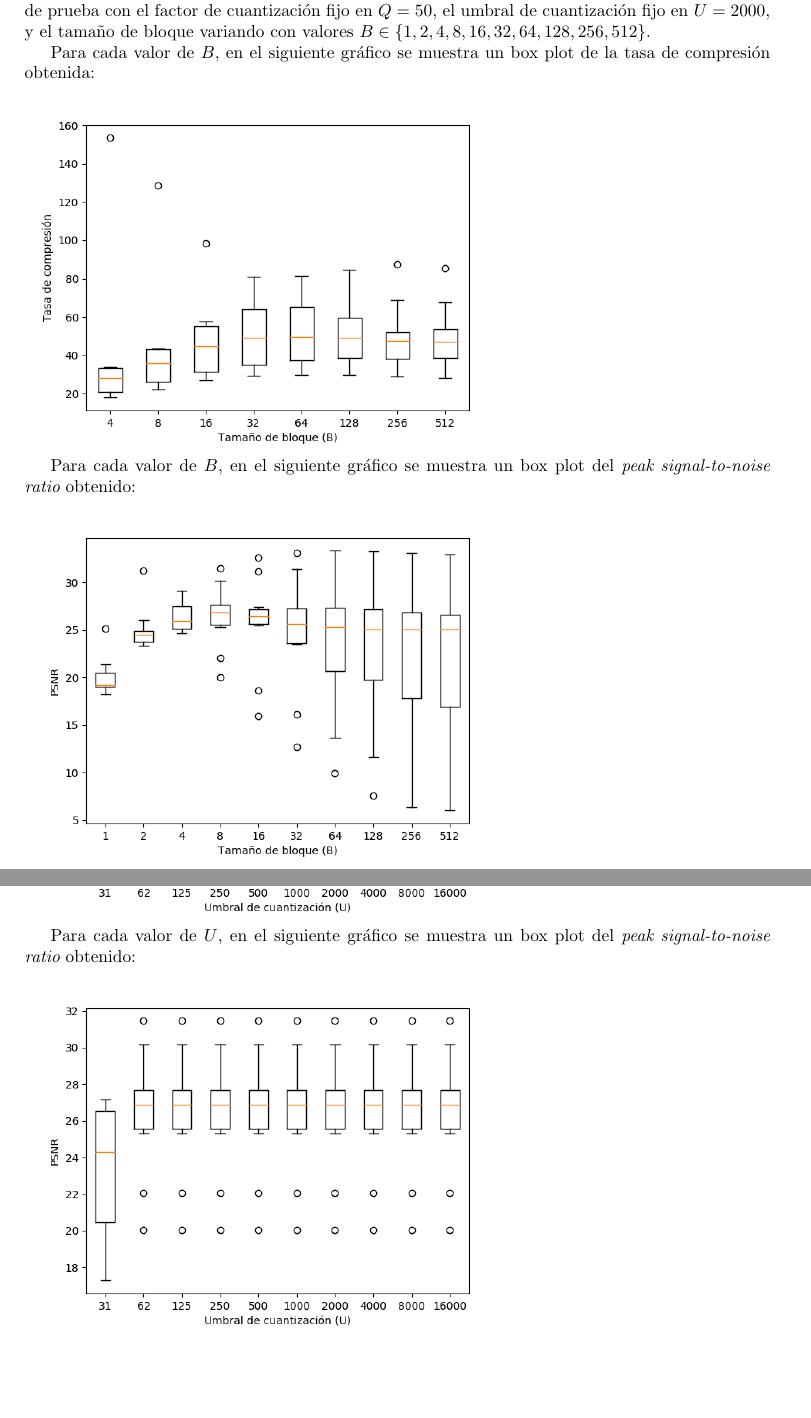
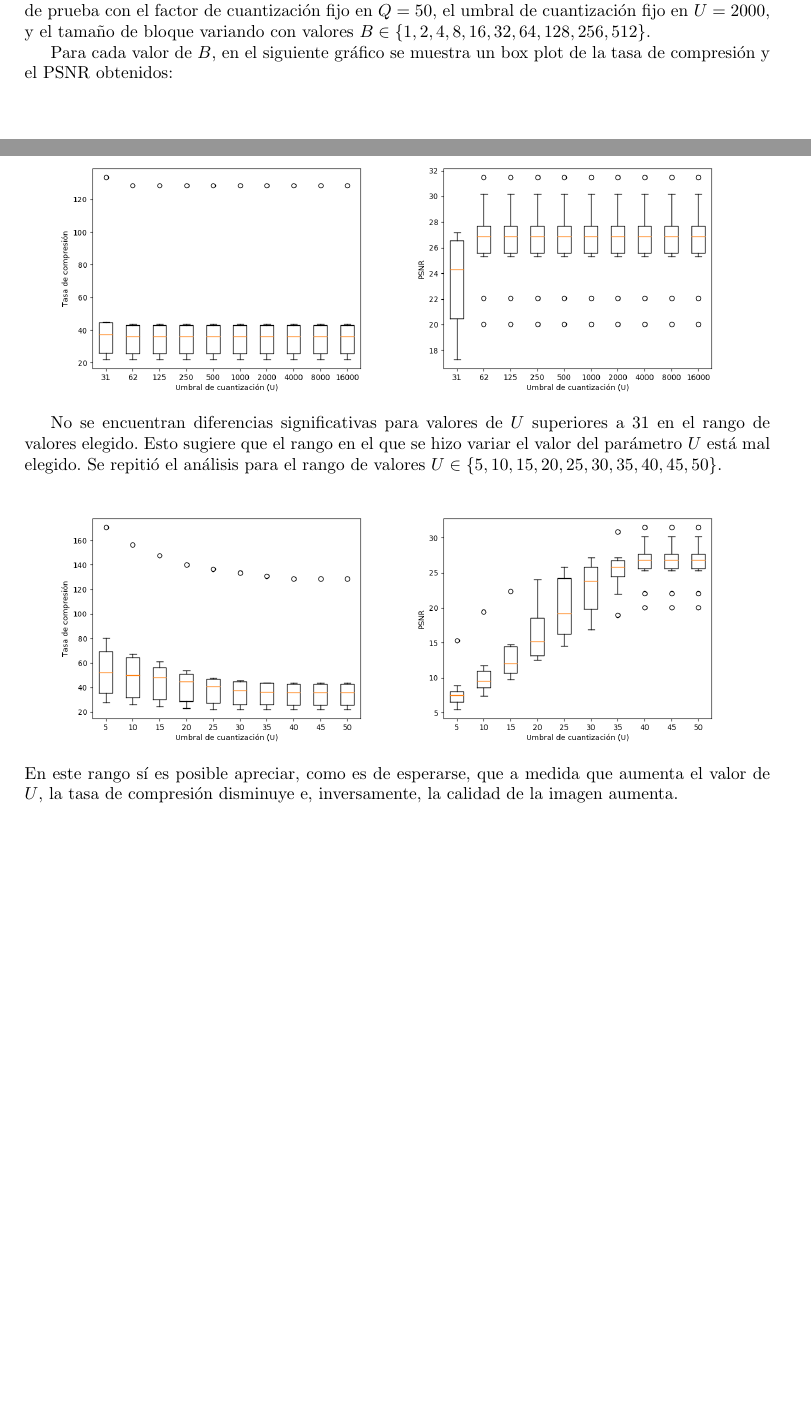
Before and after one commit to jbayardo/dip-tp2, a LaTeX document (doc/informe.tex): two parts of pages 8 and 11 of 17 before the commit and two parts of pages 8 and 11 of 16 after it, joined at a grey line, cut so that both start at the same text, the shorter picture padded with empty space. Compiled offline with pdfLaTeX.

Commit message:
Arreglado pedazo del informe que se había perdido

```diff
--- a/doc/informe.tex
+++ b/doc/informe.tex
@@ -439,9 +440,5 @@ y el tamaño de bloque variando con valores
 $B \in \set{1,2,4,8,16,32,64,128,256,512}$.
 
 Para cada valor de $B$, en el siguiente gráfico se muestra un
-box plot de la tasa de compresión obtenida:\\
-\includegraphics[width=10cm]{../imgs/output/gray_plots/b_rate.png}
-
-Para cada valor de $B$, en el siguiente gráfico se muestra un
-box plot del {\em peak signal-to-noise ratio} obtenido:\\
-\includegraphics[width=10cm]{../imgs/output/gray_plots/b_psnr.png}
+box plot de la tasa de compresión y el PSNR obtenidos:\\
+\begin{center}
@@ -510,12 +509,27 @@ y el umbral de cuantización variando con valores
 $U \in \set{31, 62, 125, 250, 500, 1000, 2000, 4000, 8000, 16000}$.
 
 Para cada valor de $U$, en el siguiente gráfico se muestra un
-box plot de la tasa de compresión obtenida:\\
-\includegraphics[width=10cm]{../imgs/output/gray_plots/u_rate.png}
+box plot de la tasa de compresión y el PSNR obtenidos:\\
+\begin{center}
+\includegraphics[width=7cm]{../imgs/output/gray_plots/u_rate.png}
+\includegraphics[width=7cm]{../imgs/output/gray_plots/u_psnr.png}
+\end{center}
 
-Para cada valor de $U$, en el siguiente gráfico se muestra un
-box plot del {\em peak signal-to-noise ratio} obtenido:\\
-\includegraphics[width=10cm]{../imgs/output/gray_plots/u_psnr.png}
+No se encuentran diferencias significativas para valores de $U$
+superiores a 31 en el rango de valores elegido.
+Esto sugiere que el rango en el que se hizo variar el valor del
+parámetro $U$
+está mal elegido.
+Se repitió el análisis para el rango de valores
+$U \in \set{5, 10, 15, 20, 25, 30, 35, 40, 45, 50}$.
+\begin{center}
+\includegraphics[width=7cm]{../imgs/output/gray_plots/ualt_rate.png}
+\includegraphics[width=7cm]{../imgs/output/gray_plots/ualt_psnr.png}
+\end{center}
+En este rango sí es posible apreciar, como es de esperarse, que
+a medida que aumenta el valor de $U$,
+la tasa de compresión disminuye e, inversamente, la calidad de
+la imagen aumenta.
 
 \subsection{Elección de parámetros}
 
```
Also changed, not shown: doc/informe.tex (28 more changed lines).
